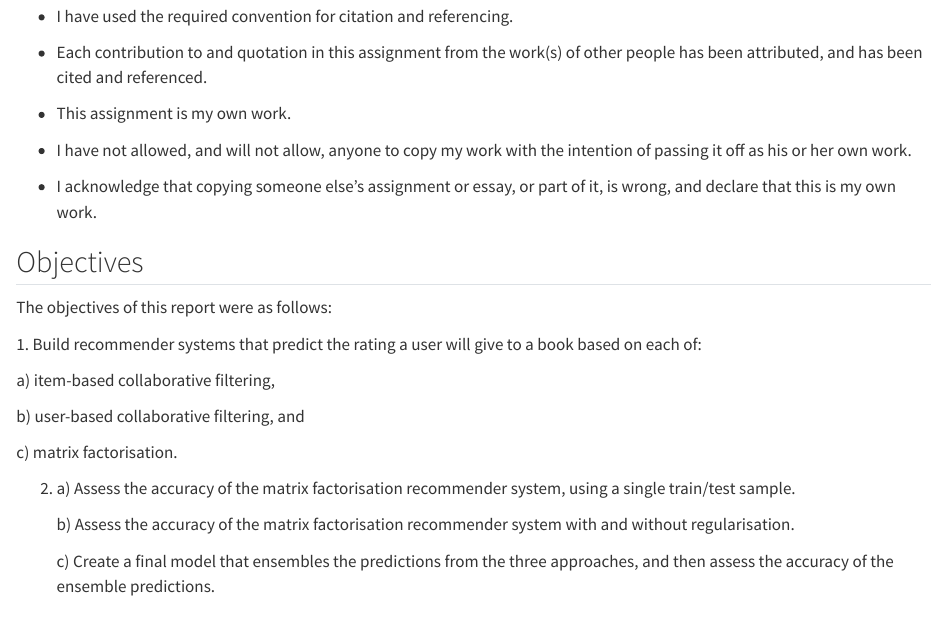
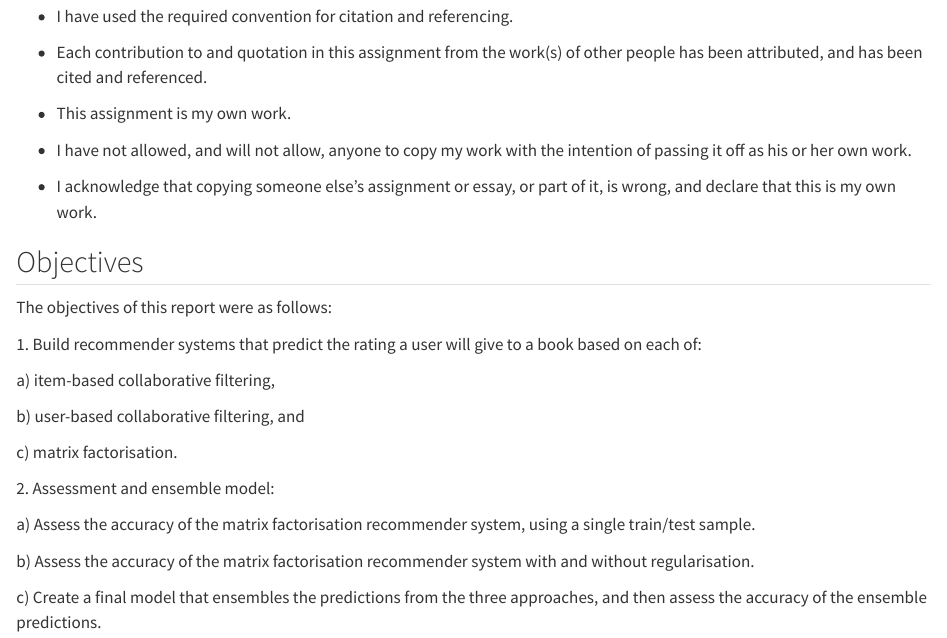
Before and after one commit to jessicastow/book_recommender, a Quarto document (assignment1.qmd): the page in a window 1100 px wide, from 260 px down. Rendered offline with R 4.5, knitr and Pandoc in place of Quarto, with nearby package versions.

Commit message:
Better formatting of objectives

```diff
--- a/assignment1.qmd
+++ b/assignment1.qmd
@@ -37,8 +37,10 @@ b\) user-based collaborative filtering, and
 
 c\) matrix factorisation.
 
-2.  a\) Assess the accuracy of the matrix factorisation recommender system, using a single train/test sample.
+2\. Assessment and ensemble model:
 
-    b\) Assess the accuracy of the matrix factorisation recommender system with and without regularisation.
+a\) Assess the accuracy of the matrix factorisation recommender system, using a single train/test sample.
 
-    c\) Create a final model that ensembles the predictions from the three approaches, and then assess the accuracy of the ensemble predictions.
+b\) Assess the accuracy of the matrix factorisation recommender system with and without regularisation.
+
+c\) Create a final model that ensembles the predictions from the three approaches, and then assess the accuracy of the ensemble predictions.
```
